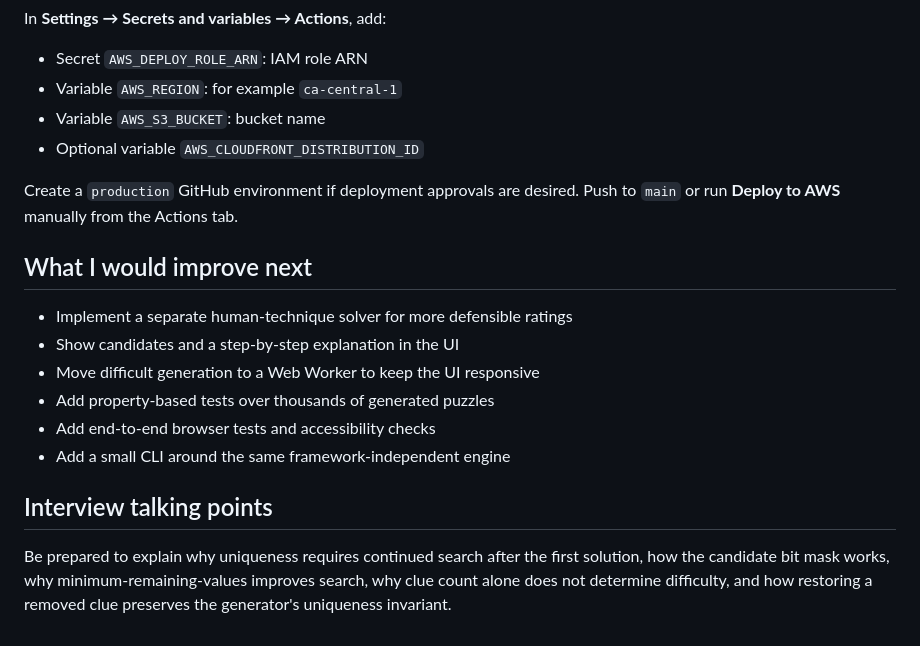
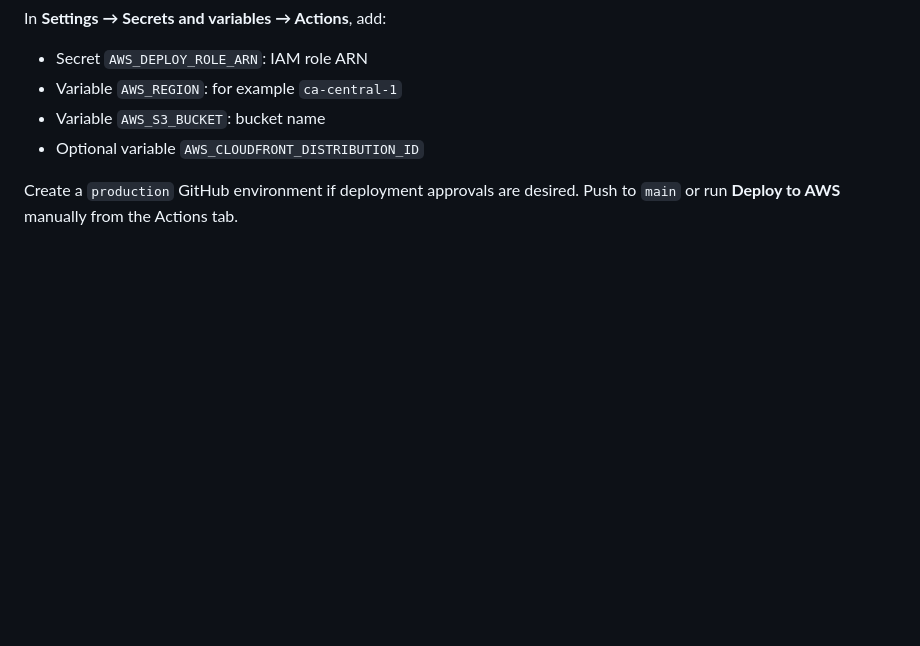
Before and after one commit to sophie702/sudoku, a Markdown page: README.md, the part around the change. Drawn GitHub-style; blank space fills up the shorter version.

Commit message:
Clean up README by removing future improvements section
Removed improvement suggestions and interview talking points from README.

```diff
--- a/README.md
+++ b/README.md
@@ -125,16 +125,3 @@ In **Settings → Secrets and variables → Actions**, add:
 - Optional variable `AWS_CLOUDFRONT_DISTRIBUTION_ID`
 
 Create a `production` GitHub environment if deployment approvals are desired. Push to `main` or run **Deploy to AWS** manually from the Actions tab.
-
-## What I would improve next
-
-- Implement a separate human-technique solver for more defensible ratings
-- Show candidates and a step-by-step explanation in the UI
-- Move difficult generation to a Web Worker to keep the UI responsive
-- Add property-based tests over thousands of generated puzzles
-- Add end-to-end browser tests and accessibility checks
-- Add a small CLI around the same framework-independent engine
-
-## Interview talking points
-
-Be prepared to explain why uniqueness requires continued search after the first solution, how the candidate bit mask works, why minimum-remaining-values improves search, why clue count alone does not determine difficulty, and how restoring a removed clue preserves the generator's uniqueness invariant.
```
